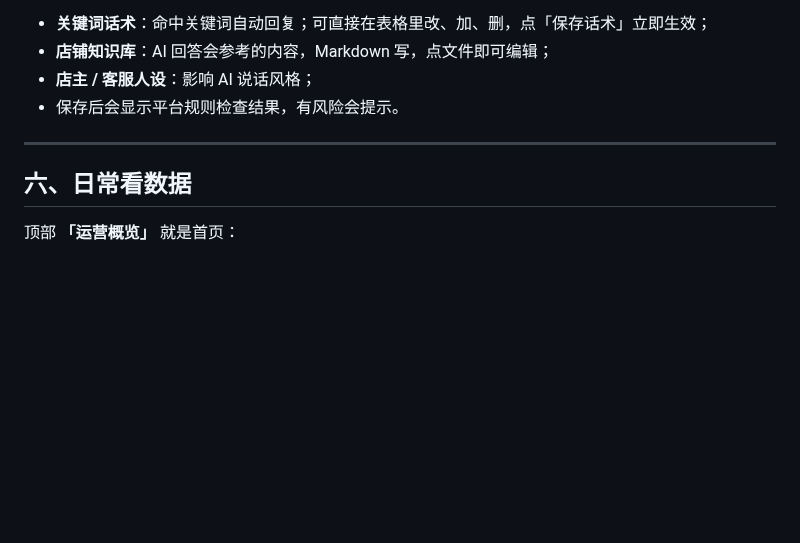
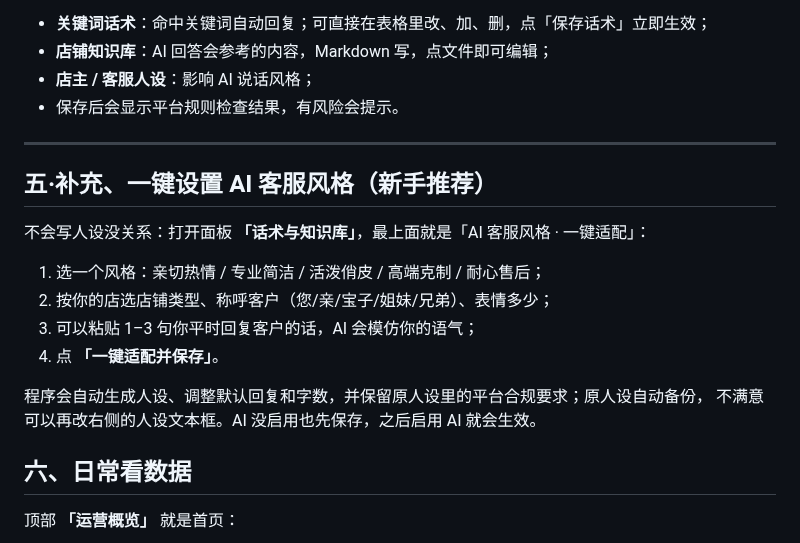
Before and after one commit to youdoufu-shuai/pdd-cs, a Markdown page: docs/beginner.md, the part around the change. GitHub-like rendering; blank space fills up the shorter version.

```diff
--- a/docs/beginner.md
+++ b/docs/beginner.md
@@ -94,6 +94,18 @@
 
 ---
 
+## 五·补充、一键设置 AI 客服风格（新手推荐）
+
+不会写人设没关系：打开面板 **「话术与知识库」**，最上面就是「AI 客服风格 · 一键适配」：
+
+1. 选一个风格：亲切热情 / 专业简洁 / 活泼俏皮 / 高端克制 / 耐心售后；
+2. 按你的店选店铺类型、称呼客户（您/亲/宝子/姐妹/兄弟）、表情多少；
+3. 可以粘贴 1–3 句你平时回复客户的话，AI 会模仿你的语气；
+4. 点 **「一键适配并保存」**。
+
+程序会自动生成人设、调整默认回复和字数，并保留原人设里的平台合规要求；原人设自动备份，
+不满意可以再改右侧的人设文本框。AI 没启用也先保存，之后启用 AI 就会生效。
+
 ## 六、日常看数据
 
 顶部 **「运营概览」** 就是首页：
```
Also changed, not shown: README.md (+25 -5 lines), docs/admin-style.png (added), 9 other files.
